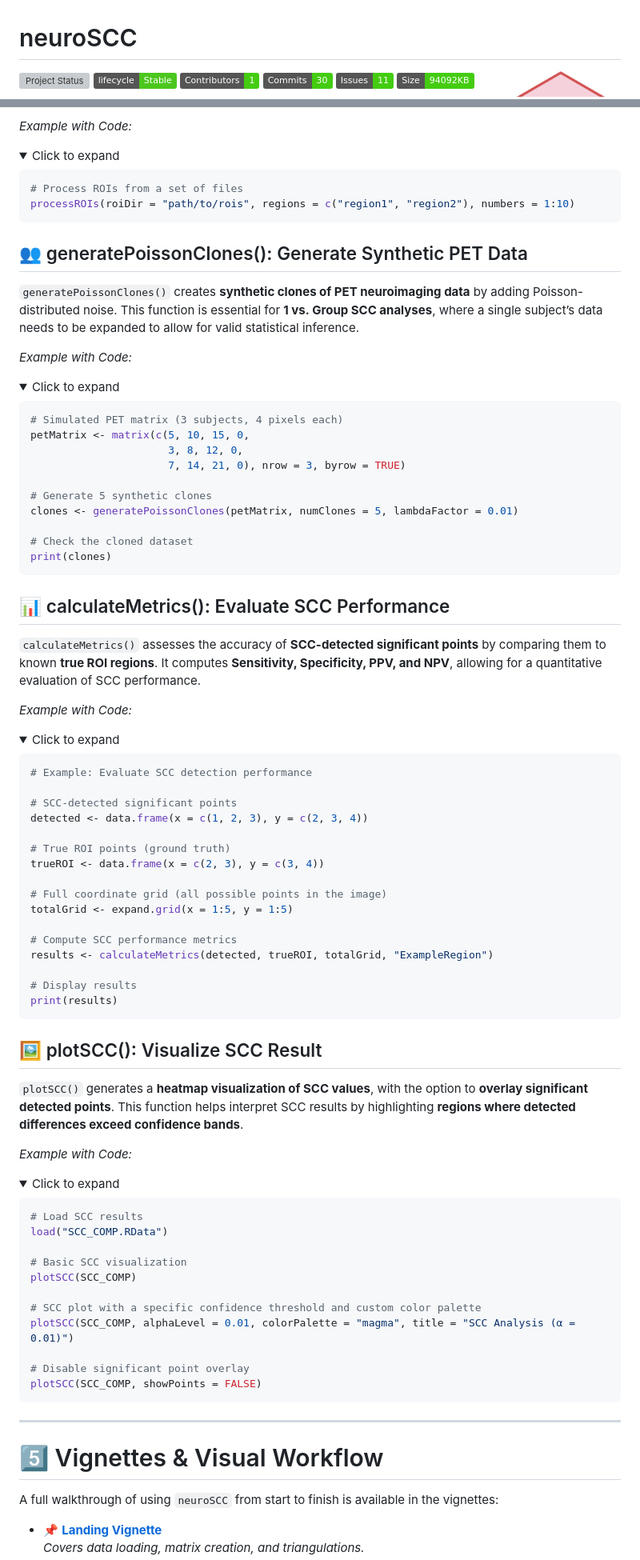
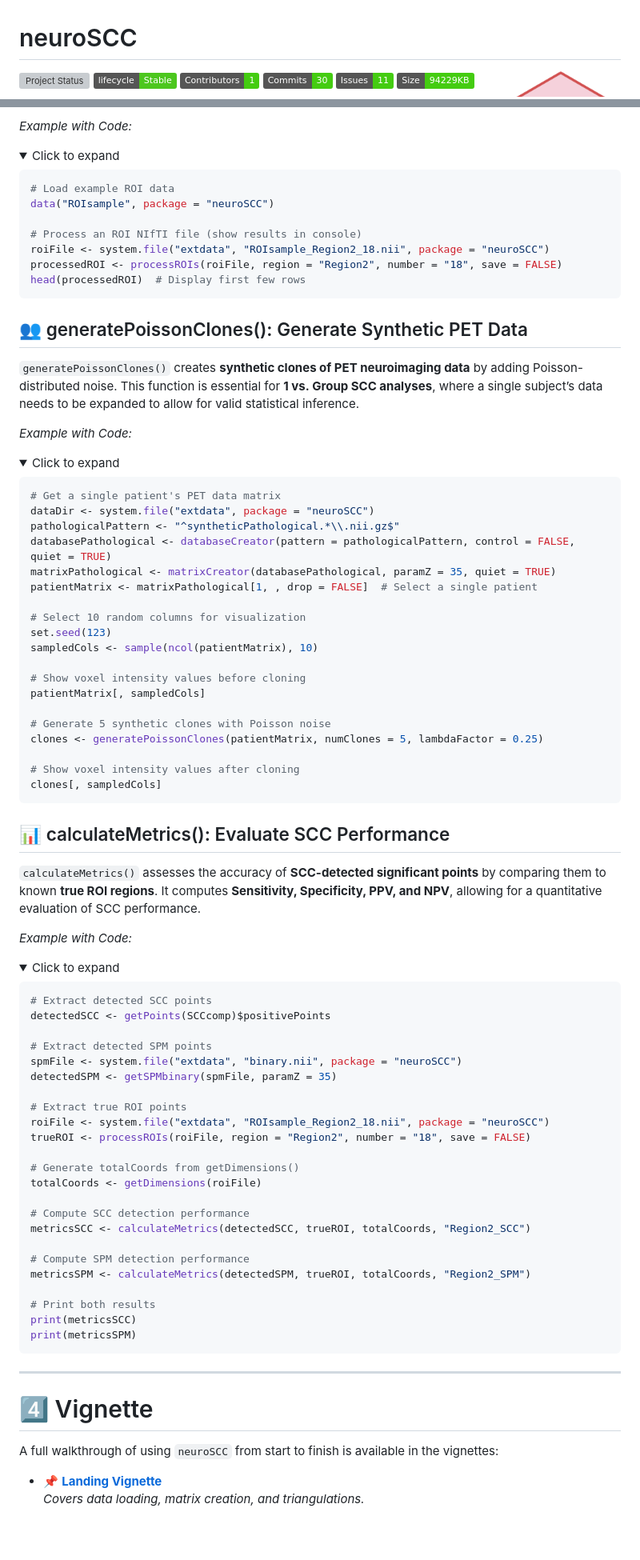
Before and after one commit to iguanamarina/neuroSCC, a Markdown page: README.md, 2 parts joined by grey strips. Shown: that part at 80% size. Drawn GitHub-style; folded sections open; badges without logos; blank space fills up the shorter version; grey boxes are pictures that could not be loaded.

````diff
--- a/README.md
+++ b/README.md
@@ -10,7 +10,7 @@ Status](http://www.repostatus.org/badges/latest/active.svg)](https://www.reposta
 [![Contributors](https://img.shields.io/badge/Contributors-1-brightgreen)](https://github.com/iguanamarina/neuroSCC/graphs/contributors)
 [![Commits](https://img.shields.io/badge/Commits-30-brightgreen)](https://github.com/iguanamarina/neuroSCC/commits/main)
 [![Issues](https://img.shields.io/badge/Issues-11-brightgreen)](https://github.com/iguanamarina/neuroSCC/issues)
-[![Size](https://img.shields.io/badge/Size-94092KB-brightgreen)](https://github.com/iguanamarina/neuroSCC)
+[![Size](https://img.shields.io/badge/Size-94229KB-brightgreen)](https://github.com/iguanamarina/neuroSCC)
 
 🚀 **`neuroSCC` facilitates structured processing of PET neuroimaging
 data for the estimation of Simultaneous Confidence Corridors (SCCs).**
@@ -419,8 +336,13 @@ Click to expand
 </summary>
 
 ``` r
-# Process ROIs from a set of files
-processROIs(roiDir = "path/to/rois", regions = c("region1", "region2"), numbers = 1:10)
+# Load example ROI data
+data("ROIsample", package = "neuroSCC")
+
+# Process an ROI NIfTI file (show results in console)
+roiFile <- system.file("extdata", "ROIsample_Region2_18.nii", package = "neuroSCC")
+processedROI <- processROIs(roiFile, region = "Region2", number = "18", save = FALSE)
+head(processedROI)  # Display first few rows
 ```
 
 </details>
@@ -439,16 +361,25 @@ Click to expand
 </summary>
 
 ``` r
-# Simulated PET matrix (3 subjects, 4 pixels each)
-petMatrix <- matrix(c(5, 10, 15, 0,
-                      3, 8, 12, 0,
-                      7, 14, 21, 0), nrow = 3, byrow = TRUE)
+# Get a single patient's PET data matrix
+dataDir <- system.file("extdata", package = "neuroSCC")
+pathologicalPattern <- "^syntheticPathological.*\\.nii.gz$"
+databasePathological <- databaseCreator(pattern = pathologicalPattern, control = FALSE, quiet = TRUE)
+matrixPathological <- matrixCreator(databasePathological, paramZ = 35, quiet = TRUE)
+patientMatrix <- matrixPathological[1, , drop = FALSE]  # Select a single patient
 
-# Generate 5 synthetic clones
-clones <- generatePoissonClones(petMatrix, numClones = 5, lambdaFactor = 0.01)
+# Select 10 random columns for visualization
+set.seed(123)
+sampledCols <- sample(ncol(patientMatrix), 10)
 
-# Check the cloned dataset
-print(clones)
+# Show voxel intensity values before cloning
+patientMatrix[, sampledCols]
+
+# Generate 5 synthetic clones with Poisson noise
+clones <- generatePoissonClones(patientMatrix, numClones = 5, lambdaFactor = 0.25)
+
+# Show voxel intensity values after cloning
+clones[, sampledCols]
 ```
 
 </details>
@@ -467,58 +398,36 @@ Click to expand
 </summary>
 
 ``` r
-# Example: Evaluate SCC detection performance
+# Extract detected SCC points
+detectedSCC <- getPoints(SCCcomp)$positivePoints
 
-# SCC-detected significant points
-detected <- data.frame(x = c(1, 2, 3), y = c(2, 3, 4))
+# Extract detected SPM points
+spmFile <- system.file("extdata", "binary.nii", package = "neuroSCC")
+detectedSPM <- getSPMbinary(spmFile, paramZ = 35)
 
-# True ROI points (ground truth)
-trueROI <- data.frame(x = c(2, 3), y = c(3, 4))
+# Extract true ROI points
+roiFile <- system.file("extdata", "ROIsample_Region2_18.nii", package = "neuroSCC")
+trueROI <- processROIs(roiFile, region = "Region2", number = "18", save = FALSE)
 
-# Full coordinate grid (all possible points in the image)
-totalGrid <- expand.grid(x = 1:5, y = 1:5)
+# Generate totalCoords from getDimensions()
+totalCoords <- getDimensions(roiFile)
 
-# Compute SCC performance metrics
-results <- calculateMetrics(detected, trueROI, totalGrid, "ExampleRegion")
+# Compute SCC detection performance
+metricsSCC <- calculateMetrics(detectedSCC, trueROI, totalCoords, "Region2_SCC")
 
-# Display results
-print(results)
-```
+# Compute SPM detection performance
+metricsSPM <- calculateMetrics(detectedSPM, trueROI, totalCoords, "Region2_SPM")
 
-</details>
-
-## 🖼️ plotSCC(): Visualize SCC Result
-
-`plotSCC()` generates a **heatmap visualization of SCC values**, with
-the option to **overlay significant detected points**. This function
-helps interpret SCC results by highlighting **regions where detected
-differences exceed confidence bands**.
-
-*Example with Code:*
-<details>
-<summary>
-Click to expand
-</summary>
-
-``` r
-# Load SCC results
-load("SCC_COMP.RData")
-
-# Basic SCC visualization
-plotSCC(SCC_COMP)
-
-# SCC plot with a specific confidence threshold and custom color palette
-plotSCC(SCC_COMP, alphaLevel = 0.01, colorPalette = "magma", title = "SCC Analysis (α = 0.01)")
-
-# Disable significant point overlay
-plotSCC(SCC_COMP, showPoints = FALSE)
+# Print both results
+print(metricsSCC)
+print(metricsSPM)
 ```
 
 </details>
 
 ------------------------------------------------------------------------
 
-# 5️⃣ Vignettes & Visual Workflow <a id="vignette-full-workflow"></a>
+# 4️⃣ Vignette <a id="vignette"></a>
 
 A full walkthrough of using `neuroSCC` from start to finish is available
 in the vignettes:
````
Also changed, not shown: other parts of README.md (+96 -191 lines), CODE_OF_CONDUCT.md (deleted, +0 -51 lines), LICENSE.md (added, +21 -0 lines), man/figures/workflow.png, 7 other files.
